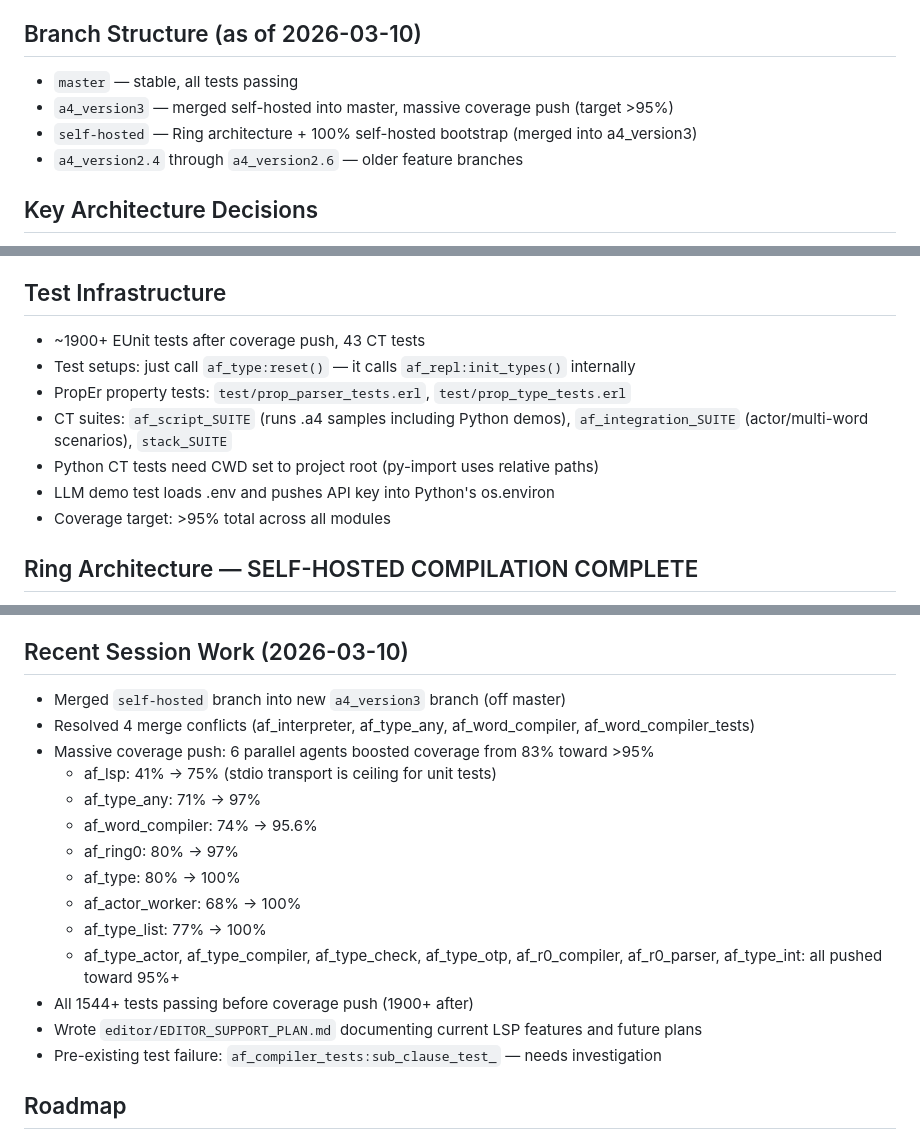
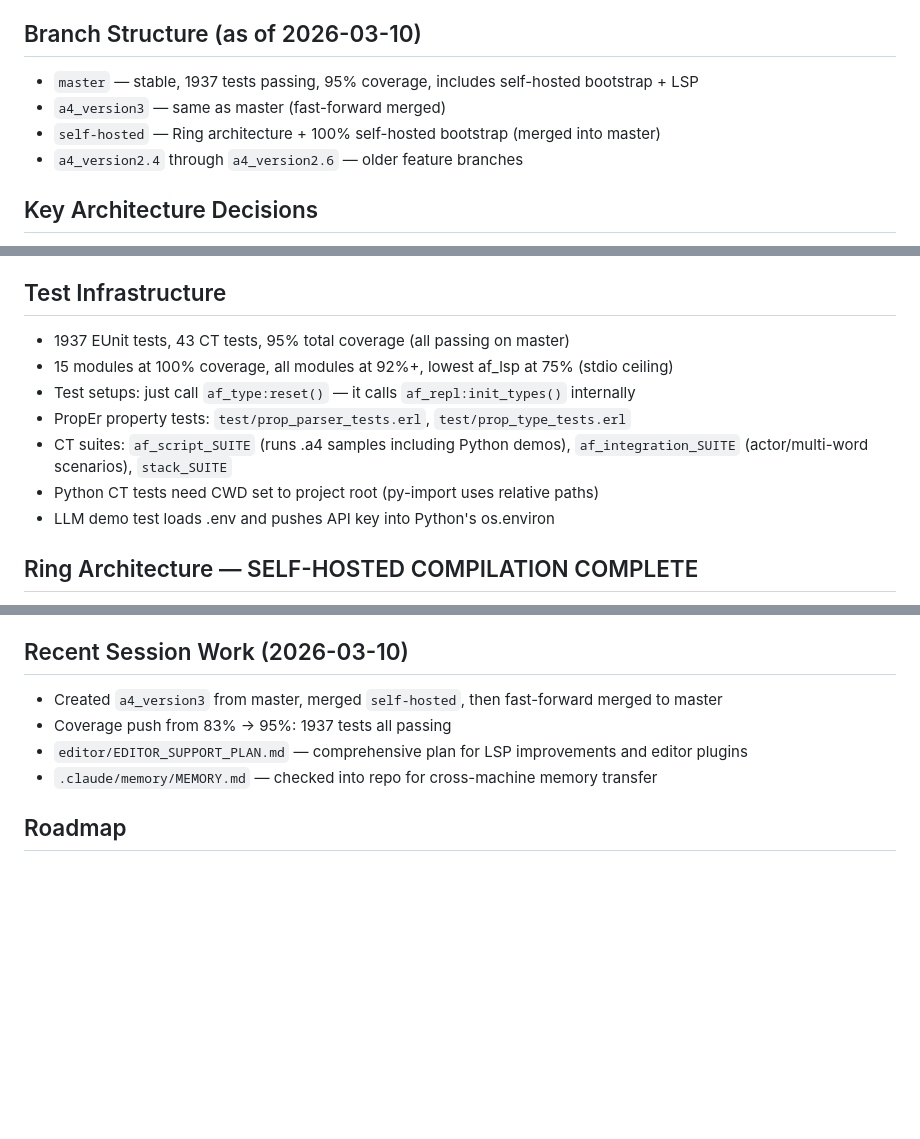
Before and after one commit to ActorForth/ActorForth, a Markdown page: .claude/memory/MEMORY.md, 3 parts joined by grey strips. GitHub-like rendering; blank space fills up the shorter version.

Commit message:
Update memory for cross-machine session transfer
Final test counts: 1937 EUnit tests, 95% coverage, all passing.

```diff
--- a/.claude/memory/MEMORY.md
+++ b/.claude/memory/MEMORY.md
@@ -9,9 +9,9 @@
 - Related project: `/home/scherrey/projects/elearning` — Erlang/Elixir elearning app, target for af_server bridge integration
 
 ## Branch Structure (as of 2026-03-10)
-- `master` — stable, all tests passing
-- `a4_version3` — merged self-hosted into master, massive coverage push (target >95%)
-- `self-hosted` — Ring architecture + 100% self-hosted bootstrap (merged into a4_version3)
+- `master` — stable, 1937 tests passing, 95% coverage, includes self-hosted bootstrap + LSP
+- `a4_version3` — same as master (fast-forward merged)
+- `self-hosted` — Ring architecture + 100% self-hosted bootstrap (merged into master)
 - `a4_version2.4` through `a4_version2.6` — older feature branches
 
 ## Key Architecture Decisions
@@ -82,13 +82,13 @@
 - NOTE: Python paths are machine-specific — pixies may differ from current machine
 
 ## Test Infrastructure
-- ~1900+ EUnit tests after coverage push, 43 CT tests
+- 1937 EUnit tests, 43 CT tests, 95% total coverage (all passing on master)
+- 15 modules at 100% coverage, all modules at 92%+, lowest af_lsp at 75% (stdio ceiling)
 - Test setups: just call `af_type:reset()` — it calls `af_repl:init_types()` internally
 - PropEr property tests: `test/prop_parser_tests.erl`, `test/prop_type_tests.erl`
 - CT suites: `af_script_SUITE` (runs .a4 samples including Python demos), `af_integration_SUITE` (actor/multi-word scenarios), `stack_SUITE`
 - Python CT tests need CWD set to project root (py-import uses relative paths)
 - LLM demo test loads .env and pushes API key into Python's os.environ
-- Coverage target: >95% total across all modules
 
 ## Ring Architecture — SELF-HOSTED COMPILATION COMPLETE
 - **Ring 0** (`af_ring0.erl`): ~80 primitive instructions — stack, data, list, map, string, arithmetic, comparison, logic, control flow, types, pattern matching, actors, I/O, file, tuple, product types, FFI, conversion
@@ -131,20 +131,10 @@
 - TODO: Diagnostics (stack underflow detection), incremental inference, multi-file support
 
 ## Recent Session Work (2026-03-10)
-- Merged `self-hosted` branch into new `a4_version3` branch (off master)
-- Resolved 4 merge conflicts (af_interpreter, af_type_any, af_word_compiler, af_word_compiler_tests)
-- Massive coverage push: 6 parallel agents boosted coverage from 83% toward >95%
-  - af_lsp: 41% → 75% (stdio transport is ceiling for unit tests)
-  - af_type_any: 71% → 97%
-  - af_word_compiler: 74% → 95.6%
-  - af_ring0: 80% → 97%
-  - af_type: 80% → 100%
-  - af_actor_worker: 68% → 100%
-  - af_type_list: 77% → 100%
-  - af_type_actor, af_type_compiler, af_type_check, af_type_otp, af_r0_compiler, af_r0_parser, af_type_int: all pushed toward 95%+
-- All 1544+ tests passing before coverage push (1900+ after)
-- Wrote `editor/EDITOR_SUPPORT_PLAN.md` documenting current LSP features and future plans
-- Pre-existing test failure: `af_compiler_tests:sub_clause_test_` — needs investigation
+- Created `a4_version3` from master, merged `self-hosted`, then fast-forward merged to master
+- Coverage push from 83% → 95%: 1937 tests all passing
+- `editor/EDITOR_SUPPORT_PLAN.md` — comprehensive plan for LSP improvements and editor plugins
+- `.claude/memory/MEMORY.md` — checked into repo for cross-machine memory transfer
 
 ## Roadmap
 - DONE: String/List/Map ops, native BEAM compilation, PropEr/CT tests, language docs
```
Also changed, not shown: other parts of .claude/memory/MEMORY.md (+1 -1 lines).
